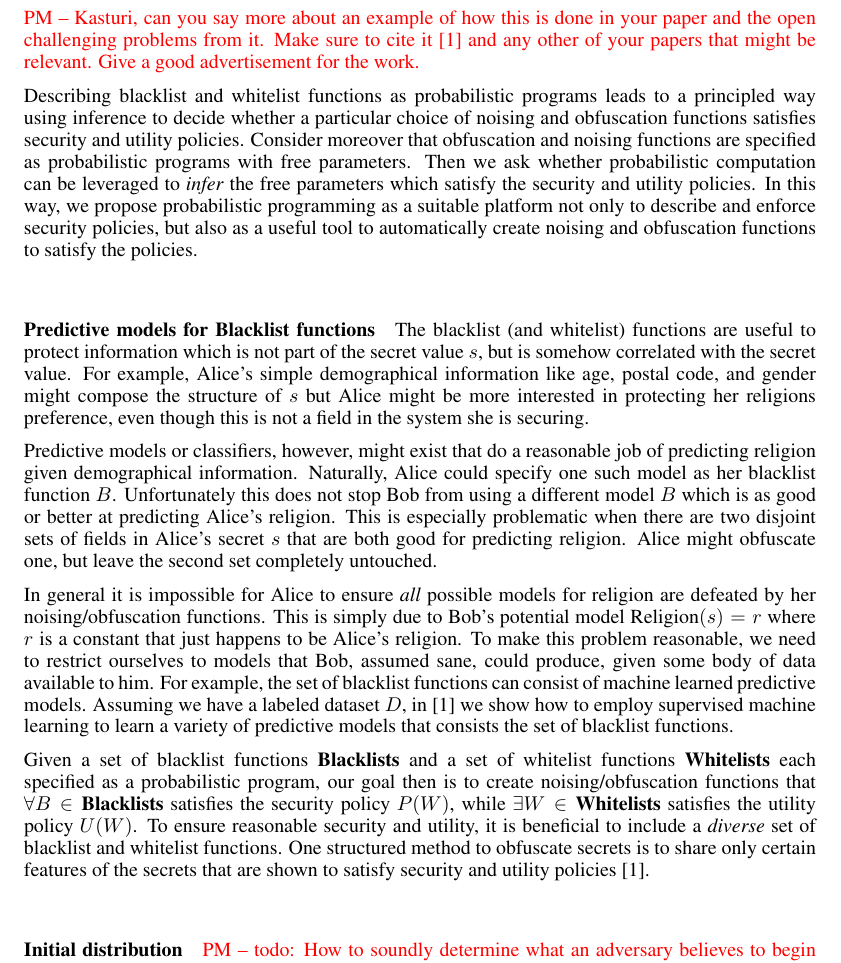
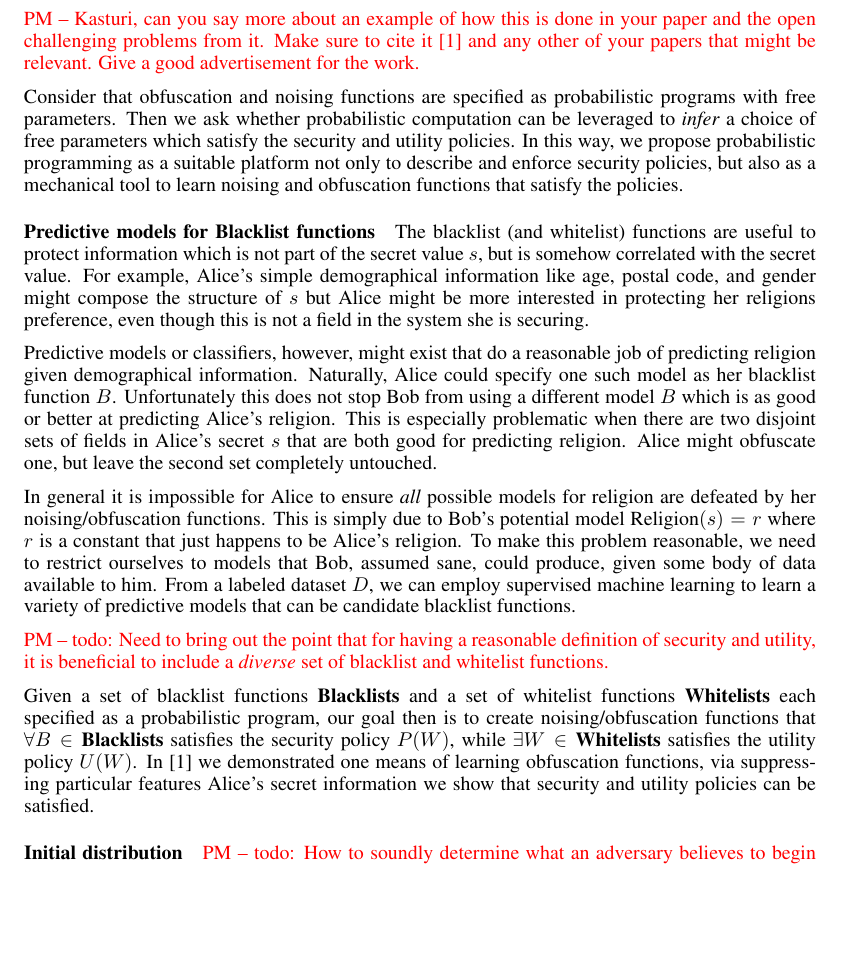
Before and after one commit to piotrm0/ppw12, a LaTeX document (ppw.tex): part of page 3 of 4, cut so that both start at the same text, the shorter picture padded with empty space. Compiled offline with pdfLaTeX.

Commit message:
Reworded and shortened predictive models section.

```diff
--- a/ppw.tex
+++ b/ppw.tex
@@ -286,15 +286,12 @@ at maintaining secrecy.
   cite it \cite{chakraborty12balancing} and any other of your papers
   that might be relevant. Give a good advertisement for the work.}
 
-Describing blacklist and whitelist functions as probabilistic programs
-leads to a principled way using inference to decide whether a particular
-choice of noising and obfuscation functions satisfies security and utility policies.
-Consider moreover that obfuscation and noising functions are specified as probabilistic programs
-with free parameters. Then we ask whether
-probabilistic computation can be leveraged to \emph{infer} the free parameters
- which satisfy the security and utility policies. In this way, we propose probabilistic
- programming as a suitable platform not only to describe and enforce security policies, but
-also as a useful tool to automatically create noising and obfuscation functions to satisfy the policies.
+Consider that obfuscation and noising functions are specified as probabilistic programs
+with free parameters. Then we ask whether probabilistic computation can be leveraged to
+\emph{infer} a choice of free parameters which satisfy the security and utility policies.
+In this way, we propose probabilistic programming as a suitable platform not only to
+describe and enforce security policies, but also as a mechanical tool to learn
+noising and obfuscation functions that satisfy the policies.
 
 \paragraph*{Predictive models for Blacklist functions} The blacklist
 (and whitelist) functions are useful to protect information which is
@@ -321,10 +318,9 @@ functions. This is simply due to Bob's potential model $
 \text{Religion}(s) = r $ where $ r $ is a constant that just happens
 to be Alice's religion. To make this problem reasonable, we need to
 restrict ourselves to models that Bob, assumed sane, could produce,
-given some body of data available to him. For example, the set of blacklist functions can
-consist of machine learned predictive models.  Assuming we have a labeled dataset $ D $,
-in \cite{chakraborty12balancing} we show how to employ supervised machine learning to
-learn a variety of predictive models that consists the set of blacklist functions.
+given some body of data available to him. From a labeled dataset $ D $,
+we can employ supervised machine learning to learn a variety of
+predictive models that can be candidate blacklist functions.
 
 %Our goal is then, given a set of data instances $ D $, with two class
 %attributes, one ``whitelist'', and one ``blacklist'', to create
@@ -335,15 +331,18 @@ learn a variety of predictive models that consists the set of blacklist function
 %  way. Thinking about this now, it seems like it can all be described
 %  without need for probabilistic computing.}
 
+\pxm{todo: Need to bring out the point that for  having a reasonable
+definition of security and utility, it is beneficial to include a
+\emph{diverse} set of blacklist and whitelist functions.}
+
+
 Given a set of blacklist functions $\blacklists$ and a set of whitelist functions
 $\whitelists$ each specified as a probabilistic program, our goal then is to create
 noising/obfuscation functions that $ \forall B \in \blacklists $ satisfies the security
 policy $ P(W) $, while $ \exists W \in \whitelists $ satisfies the utility policy $ U(W) $.
-To ensure reasonable security and utility, it is beneficial to include a \emph{diverse} set of
-blacklist and whitelist functions. One structured method to obfuscate secrets is to
-share only certain features of the secrets that are shown to satisfy security and utility
-policies \cite{chakraborty12balancing}.
-
+In \cite{chakraborty12balancing} we demonstrated one means of learning obfuscation functions,
+via suppressing particular features Alice's secret information we show that
+security and utility policies can be satisfied.
 
 \paragraph*{Initial distribution}
 
```
